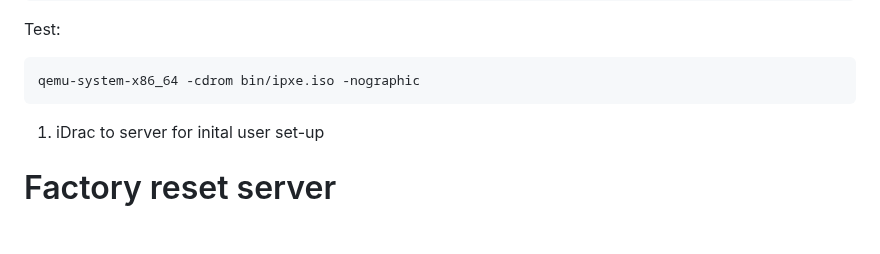
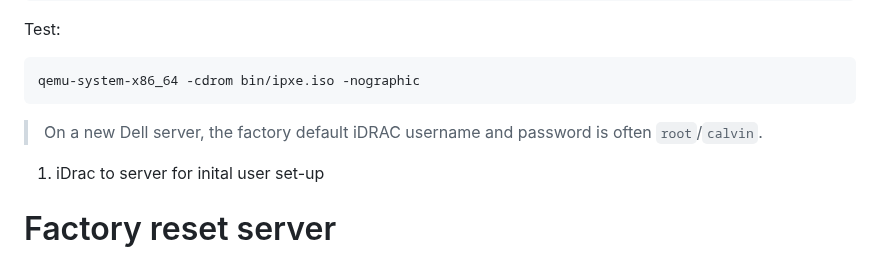
Before and after one commit to KarmaComputing/server-bootstrap, a Markdown page: README.md, the part around the change. Drawn GitHub-style; blank space fills up the shorter version.

Commit message:
wip fedora

````diff
--- a/README.md
+++ b/README.md
@@ -91,6 +91,8 @@ Test:
 ```
 qemu-system-x86_64 -cdrom bin/ipxe.iso -nographic
 ```
+
+> On a new Dell server, the factory default iDRAC username and password is often `root`/`calvin`.
 
 1. iDrac to server for inital user set-up
 
````
